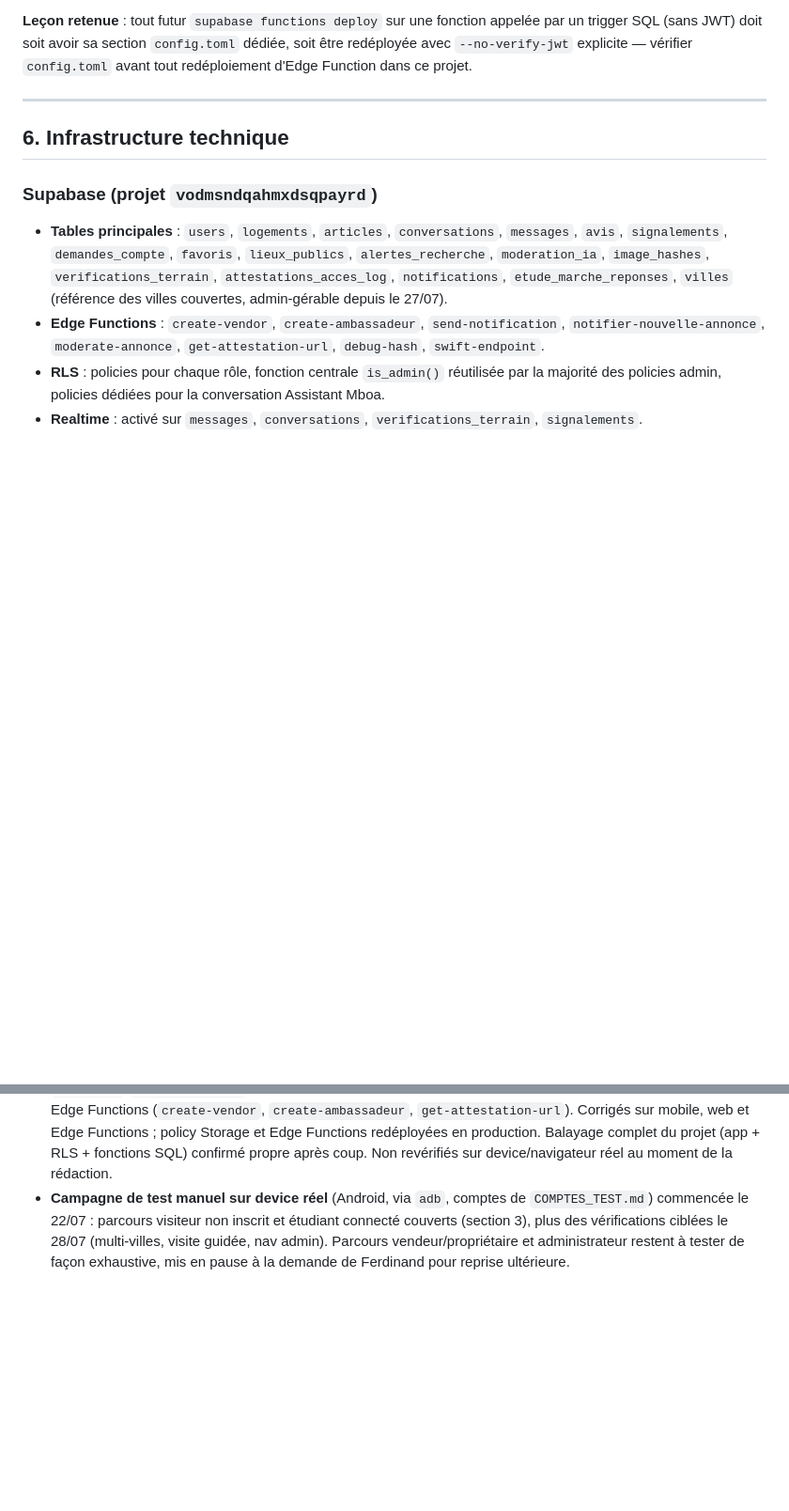
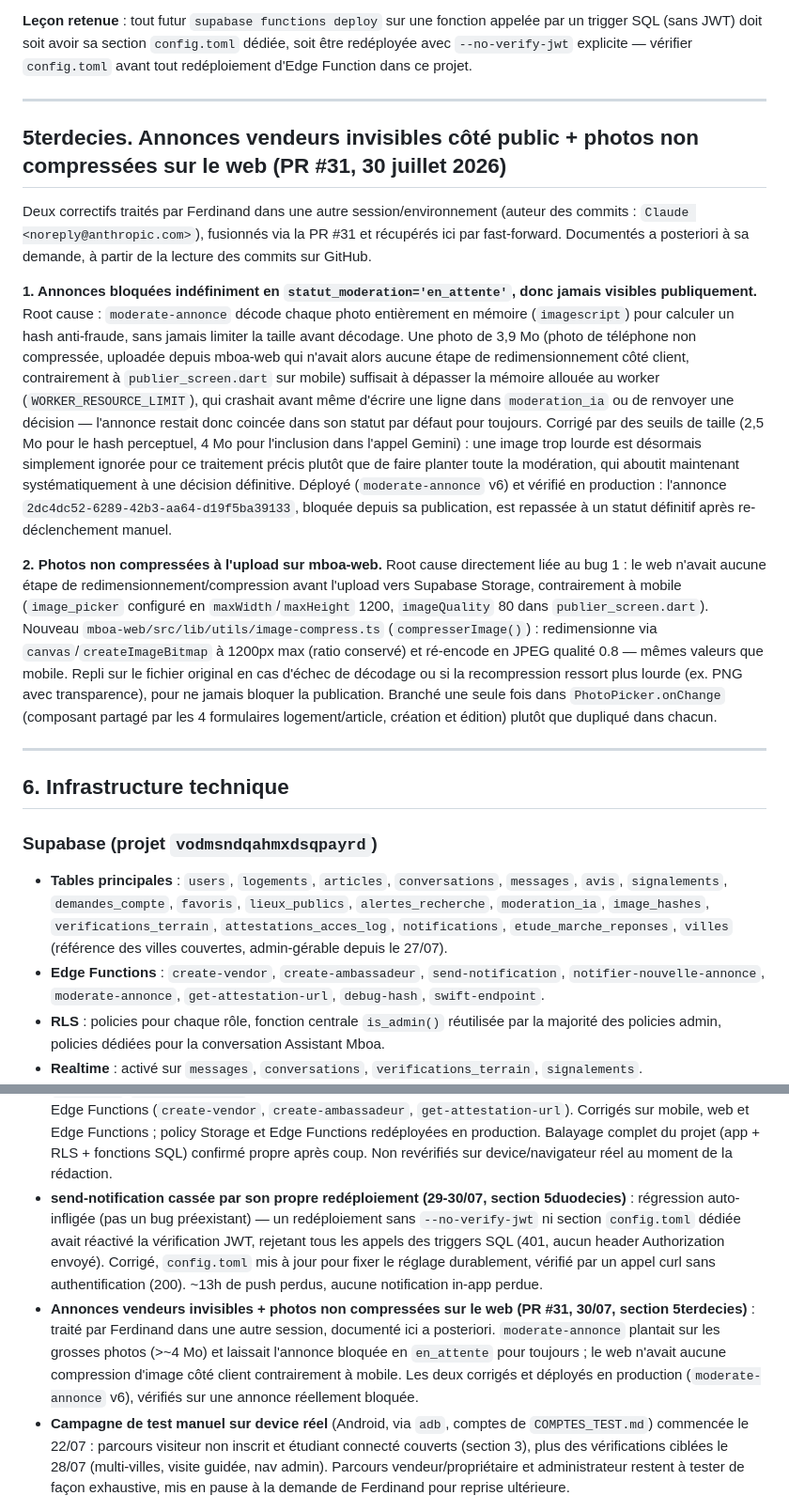
Before and after one commit to Ferdinand237-sudo/mboa_app, a Markdown page: HISTORIQUE_PROJET_MBOA.md, 2 parts joined by grey strips. Shown at 94% size. Rendered like a GitHub page; blank space fills up the shorter version.

Commit message:
doc: documente les correctifs de la PR #31 (annonces invisibles, compression photos)
Récapitule les deux bugs corrigés par Ferdinand dans la PR #31
(moderate-annonce qui plantait sur les grosses photos et bloquait les
annonces indéfiniment, compression d'image absente côté web), à partir
de la lecture des commits sur GitHub.

Co-Authored-By: Claude Sonnet 5 <noreply@anthropic.com>

```diff
--- a/HISTORIQUE_PROJET_MBOA.md
+++ b/HISTORIQUE_PROJET_MBOA.md
@@ -1147,6 +1147,48 @@ Function dans ce projet.
 
 ---
 
+## 5terdecies. Annonces vendeurs invisibles côté public + photos non compressées sur le web (PR #31, 30 juillet 2026)
+
+Deux correctifs traités par Ferdinand dans une autre session/environnement
+(auteur des commits : `Claude <noreply@anthropic.com>`), fusionnés via la
+PR #31 et récupérés ici par fast-forward. Documentés a posteriori à sa
+demande, à partir de la lecture des commits sur GitHub.
+
+**1. Annonces bloquées indéfiniment en `statut_moderation='en_attente'`,
+donc jamais visibles publiquement.** Root cause : `moderate-annonce`
+décode chaque photo entièrement en mémoire (`imagescript`) pour calculer
+un hash anti-fraude, sans jamais limiter la taille avant décodage. Une
+photo de 3,9 Mo (photo de téléphone non compressée, uploadée depuis
+mboa-web qui n'avait alors aucune étape de redimensionnement côté client,
+contrairement à `publier_screen.dart` sur mobile) suffisait à dépasser la
+mémoire allouée au worker (`WORKER_RESOURCE_LIMIT`), qui crashait avant
+même d'écrire une ligne dans `moderation_ia` ou de renvoyer une décision —
+l'annonce restait donc coincée dans son statut par défaut pour toujours.
+Corrigé par des seuils de taille (2,5 Mo pour le hash perceptuel, 4 Mo
+pour l'inclusion dans l'appel Gemini) : une image trop lourde est
+désormais simplement ignorée pour ce traitement précis plutôt que de
+faire planter toute la modération, qui aboutit maintenant systématiquement
+à une décision définitive. Déployé (`moderate-annonce` v6) et vérifié en
+production : l'annonce `2dc4dc52-6289-42b3-aa64-d19f5ba39133`, bloquée
+depuis sa publication, est repassée à un statut définitif après
+re-déclenchement manuel.
+
+**2. Photos non compressées à l'upload sur mboa-web.** Root cause
+directement liée au bug 1 : le web n'avait aucune étape de
+redimensionnement/compression avant l'upload vers Supabase Storage,
+contrairement à mobile (`image_picker` configuré en `maxWidth`/`maxHeight`
+1200, `imageQuality` 80 dans `publier_screen.dart`). Nouveau
+`mboa-web/src/lib/utils/image-compress.ts` (`compresserImage()`) :
+redimensionne via `canvas`/`createImageBitmap` à 1200px max (ratio
+conservé) et ré-encode en JPEG qualité 0.8 — mêmes valeurs que mobile.
+Repli sur le fichier original en cas d'échec de décodage ou si la
+recompression ressort plus lourde (ex. PNG avec transparence), pour ne
+jamais bloquer la publication. Branché une seule fois dans
+`PhotoPicker.onChange` (composant partagé par les 4 formulaires
+logement/article, création et édition) plutôt que dupliqué dans chacun.
+
+---
+
 ## 6. Infrastructure technique
 
 ### Supabase (projet `vodmsndqahmxdsqpayrd`)
@@ -1333,6 +1375,22 @@ mobile du 22/07 et le travail web/notifications qui a suivi).*
   complet du projet (app + RLS + fonctions SQL) confirmé propre après
   coup. Non revérifiés sur device/navigateur réel au moment de la
   rédaction.
+- **send-notification cassée par son propre redéploiement (29-30/07,
+  section 5duodecies)** : régression auto-infligée (pas un bug
+  préexistant) — un redéploiement sans `--no-verify-jwt` ni section
+  `config.toml` dédiée avait réactivé la vérification JWT, rejetant tous
+  les appels des triggers SQL (401, aucun header Authorization envoyé).
+  Corrigé, `config.toml` mis à jour pour fixer le réglage durablement,
+  vérifié par un appel curl sans authentification (200). ~13h de push
+  perdus, aucune notification in-app perdue.
+- **Annonces vendeurs invisibles + photos non compressées sur le web
+  (PR #31, 30/07, section 5terdecies)** : traité par Ferdinand dans une
+  autre session, documenté ici a posteriori. `moderate-annonce` plantait
+  sur les grosses photos (>~4 Mo) et laissait l'annonce bloquée en
+  `en_attente` pour toujours ; le web n'avait aucune compression d'image
+  côté client contrairement à mobile. Les deux corrigés et déployés en
+  production (`moderate-annonce` v6), vérifiés sur une annonce réellement
+  bloquée.
 - **Campagne de test manuel sur device réel** (Android, via `adb`,
   comptes de `COMPTES_TEST.md`) commencée le 22/07 : parcours visiteur
   non inscrit et étudiant connecté couverts (section 3), plus des
```
